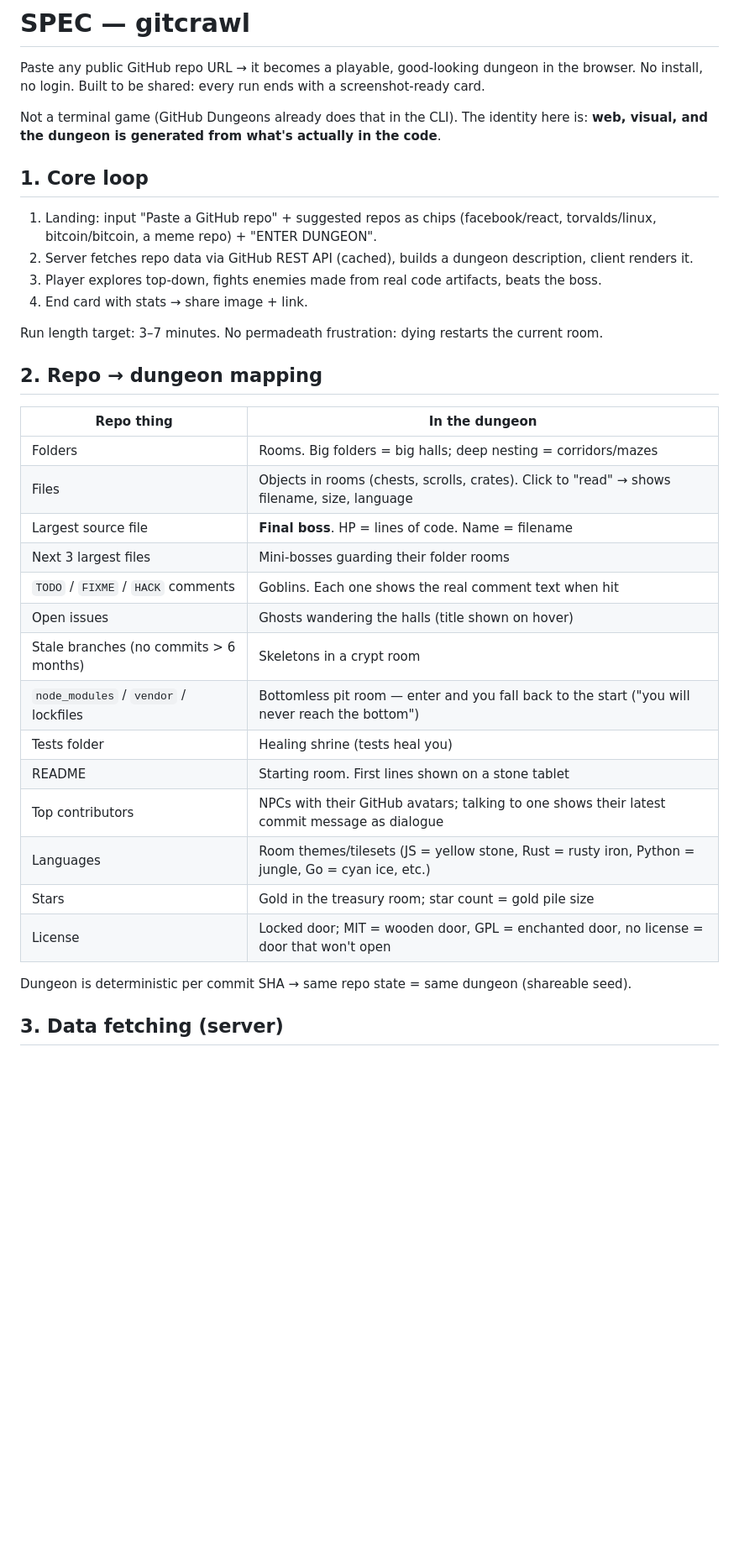
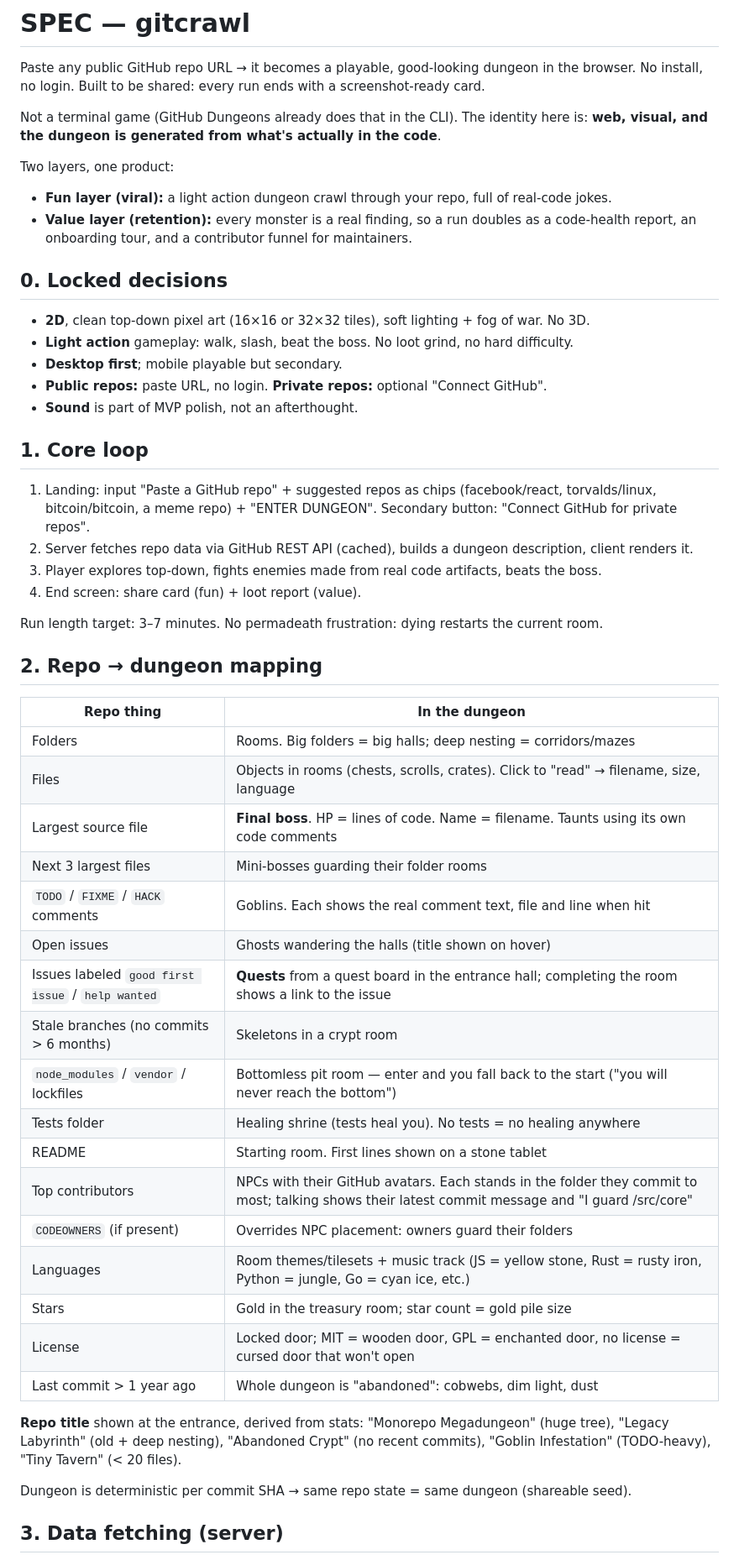
Before and after one commit to 0xOrionVega/gitcrawl, a Markdown page: SPEC.md, the part around one of its changes. Shown at 84% size. Drawn GitHub-style; blank space fills up the shorter version.

```diff
--- a/SPEC.md
+++ b/SPEC.md
@@ -4,12 +4,24 @@ Paste any public GitHub repo URL → it becomes a playable, good-looking dungeon
 
 Not a terminal game (GitHub Dungeons already does that in the CLI). The identity here is: **web, visual, and the dungeon is generated from what's actually in the code**.
 
+Two layers, one product:
+- **Fun layer (viral):** a light action dungeon crawl through your repo, full of real-code jokes.
+- **Value layer (retention):** every monster is a real finding, so a run doubles as a code-health report, an onboarding tour, and a contributor funnel for maintainers.
+
+## 0. Locked decisions
+
+- **2D**, clean top-down pixel art (16×16 or 32×32 tiles), soft lighting + fog of war. No 3D.
+- **Light action** gameplay: walk, slash, beat the boss. No loot grind, no hard difficulty.
+- **Desktop first**; mobile playable but secondary.
+- **Public repos:** paste URL, no login. **Private repos:** optional "Connect GitHub".
+- **Sound** is part of MVP polish, not an afterthought.
+
 ## 1. Core loop
 
-1. Landing: input "Paste a GitHub repo" + suggested repos as chips (facebook/react, torvalds/linux, bitcoin/bitcoin, a meme repo) + "ENTER DUNGEON".
+1. Landing: input "Paste a GitHub repo" + suggested repos as chips (facebook/react, torvalds/linux, bitcoin/bitcoin, a meme repo) + "ENTER DUNGEON". Secondary button: "Connect GitHub for private repos".
 2. Server fetches repo data via GitHub REST API (cached), builds a dungeon description, client renders it.
 3. Player explores top-down, fights enemies made from real code artifacts, beats the boss.
-4. End card with stats → share image + link.
+4. End screen: share card (fun) + loot report (value).
 
 Run length target: 3–7 minutes. No permadeath frustration: dying restarts the current room.
 
@@ -18,19 +30,24 @@ Run length target: 3–7 minutes. No permadeath frustration: dying restarts the
 | Repo thing | In the dungeon |
 |---|---|
 | Folders | Rooms. Big folders = big halls; deep nesting = corridors/mazes |
-| Files | Objects in rooms (chests, scrolls, crates). Click to "read" → shows filename, size, language |
-| Largest source file | **Final boss**. HP = lines of code. Name = filename |
+| Files | Objects in rooms (chests, scrolls, crates). Click to "read" → filename, size, language |
+| Largest source file | **Final boss**. HP = lines of code. Name = filename. Taunts using its own code comments |
 | Next 3 largest files | Mini-bosses guarding their folder rooms |
-| `TODO` / `FIXME` / `HACK` comments | Goblins. Each one shows the real comment text when hit |
+| `TODO` / `FIXME` / `HACK` comments | Goblins. Each shows the real comment text, file and line when hit |
 | Open issues | Ghosts wandering the halls (title shown on hover) |
+| Issues labeled `good first issue` / `help wanted` | **Quests** from a quest board in the entrance hall; completing the room shows a link to the issue |
 | Stale branches (no commits > 6 months) | Skeletons in a crypt room |
 | `node_modules` / `vendor` / lockfiles | Bottomless pit room — enter and you fall back to the start ("you will never reach the bottom") |
-| Tests folder | Healing shrine (tests heal you) |
+| Tests folder | Healing shrine (tests heal you). No tests = no healing anywhere |
 | README | Starting room. First lines shown on a stone tablet |
-| Top contributors | NPCs with their GitHub avatars; talking to one shows their latest commit message as dialogue |
-| Languages | Room themes/tilesets (JS = yellow stone, Rust = rusty iron, Python = jungle, Go = cyan ice, etc.) |
+| Top contributors | NPCs with their GitHub avatars. Each stands in the folder they commit to most; talking shows their latest commit message and "I guard /src/core" |
+| `CODEOWNERS` (if present) | Overrides NPC placement: owners guard their folders |
+| Languages | Room themes/tilesets + music track (JS = yellow stone, Rust = rusty iron, Python = jungle, Go = cyan ice, etc.) |
 | Stars | Gold in the treasury room; star count = gold pile size |
-| License | Locked door; MIT = wooden door, GPL = enchanted door, no license = door that won't open |
+| License | Locked door; MIT = wooden door, GPL = enchanted door, no license = cursed door that won't open |
+| Last commit > 1 year ago | Whole dungeon is "abandoned": cobwebs, dim light, dust |
+
+**Repo title** shown at the entrance, derived from stats: "Monorepo Megadungeon" (huge tree), "Legacy Labyrinth" (old + deep nesting), "Abandoned Crypt" (no recent commits), "Goblin Infestation" (TODO-heavy), "Tiny Tavern" (< 20 files).
 
 Dungeon is deterministic per commit SHA → same repo state = same dungeon (shareable seed).
 
```
Also changed, not shown: other parts of SPEC.md (+82 -35 lines).
